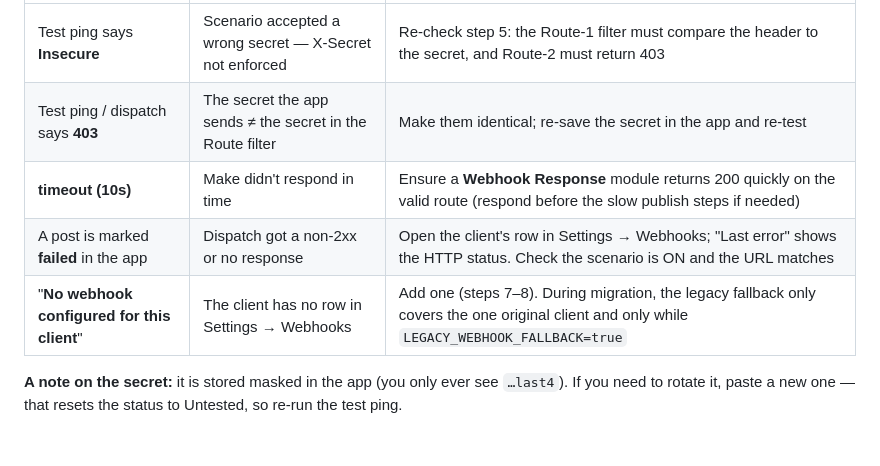
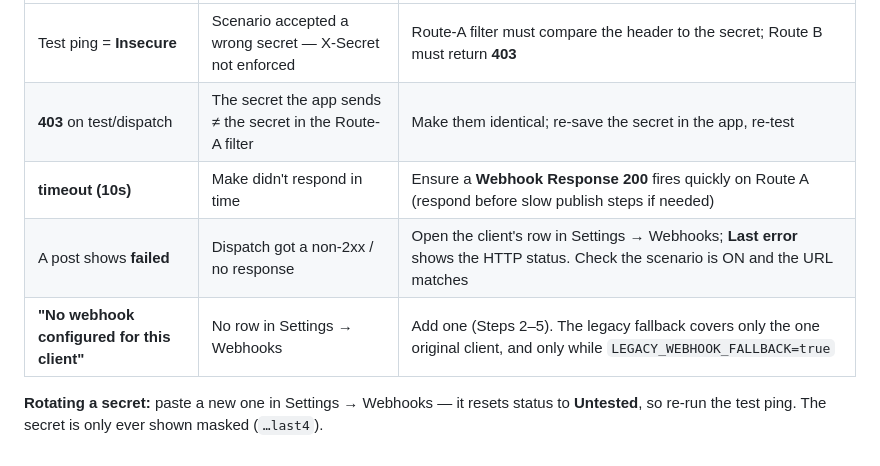
Before and after one commit to josy-pixel/soulful-content-engine, a Markdown page: ONBOARDING.md, the part around one of its changes. Rendered like a GitHub page.

```diff
--- a/ONBOARDING.md
+++ b/ONBOARDING.md
@@ -84,10 +77,9 @@ until this scenario verifies it.** Build the check like this:
 |---|---|---|
-| Test ping says **Insecure** | Scenario accepted a wrong secret — X-Secret not enforced | Re-check step 5: the Route-1 filter must compare the header to the secret, and Route-2 must return 403 |
-| Test ping / dispatch says **403** | The secret the app sends ≠ the secret in the Route filter | Make them identical; re-save the secret in the app and re-test |
-| **timeout (10s)** | Make didn't respond in time | Ensure a **Webhook Response** module returns 200 quickly on the valid route (respond before the slow publish steps if needed) |
-| A post is marked **failed** in the app | Dispatch got a non-2xx or no response | Open the client's row in Settings → Webhooks; "Last error" shows the HTTP status. Check the scenario is ON and the URL matches |
-| "**No webhook configured for this client**" | The client has no row in Settings → Webhooks | Add one (steps 7–8). During migration, the legacy fallback only covers the one original client and only while `LEGACY_WEBHOOK_FALLBACK=true` |
+| Test ping = **Insecure** | Scenario accepted a wrong secret — X-Secret not enforced | Route-A filter must compare the header to the secret; Route B must return **403** |
+| **403** on test/dispatch | The secret the app sends ≠ the secret in the Route-A filter | Make them identical; re-save the secret in the app, re-test |
+| **timeout (10s)** | Make didn't respond in time | Ensure a **Webhook Response 200** fires quickly on Route A (respond before slow publish steps if needed) |
+| A post shows **failed** | Dispatch got a non-2xx / no response | Open the client's row in Settings → Webhooks; **Last error** shows the HTTP status. Check the scenario is ON and the URL matches |
+| **"No webhook configured for this client"** | No row in Settings → Webhooks | Add one (Steps 2–5). The legacy fallback covers only the one original client, and only while `LEGACY_WEBHOOK_FALLBACK=true` |
 
-**A note on the secret:** it is stored masked in the app (you only ever see `…last4`).
-If you need to rotate it, paste a new one — that resets the status to Untested, so
-re-run the test ping.
+**Rotating a secret:** paste a new one in Settings → Webhooks — it resets status to
+**Untested**, so re-run the test ping. The secret is only ever shown masked (`…last4`).
```
Also changed, not shown: other parts of ONBOARDING.md (+56 -63 lines).
